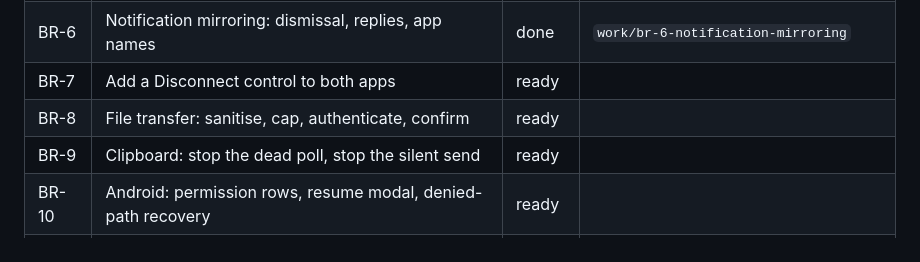
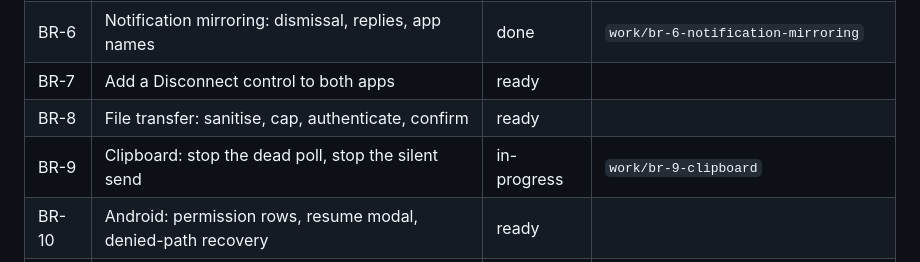
Before and after one commit to deepakk33/Bridge, a Markdown page: docs/BACKLOG.md, the part around the change. GitHub-like rendering.

Commit message:
chore(backlog): start BR-9
Co-Authored-By: Claude Opus 5 <noreply@anthropic.com>

```diff
--- a/docs/BACKLOG.md
+++ b/docs/BACKLOG.md
@@ -25,7 +25,7 @@ place a work item is born. One row per item, one detail block per row.
 | BR-6 | Notification mirroring: dismissal, replies, app names | done | `work/br-6-notification-mirroring` |
 | BR-7 | Add a Disconnect control to both apps | ready | |
 | BR-8 | File transfer: sanitise, cap, authenticate, confirm | ready | |
-| BR-9 | Clipboard: stop the dead poll, stop the silent send | ready | |
+| BR-9 | Clipboard: stop the dead poll, stop the silent send | in-progress | `work/br-9-clipboard` |
 | BR-10 | Android: permission rows, resume modal, denied-path recovery | ready | |
 | BR-11 | Mac: Local Network status, accessibility, label stability | ready | |
 | BR-12 | Protocol and process debt | ready | |
```
